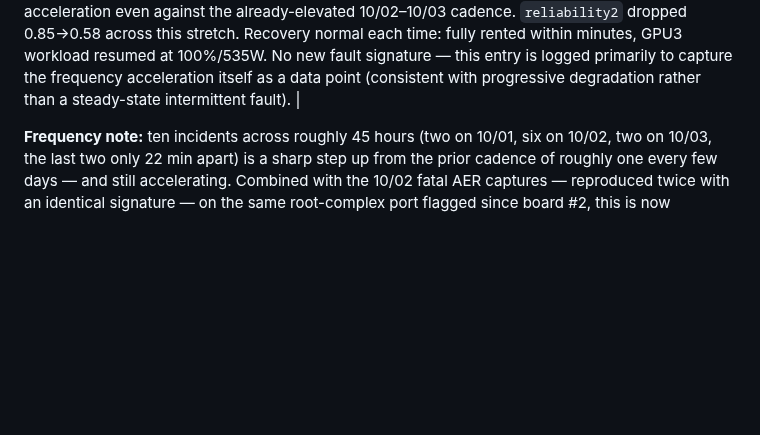
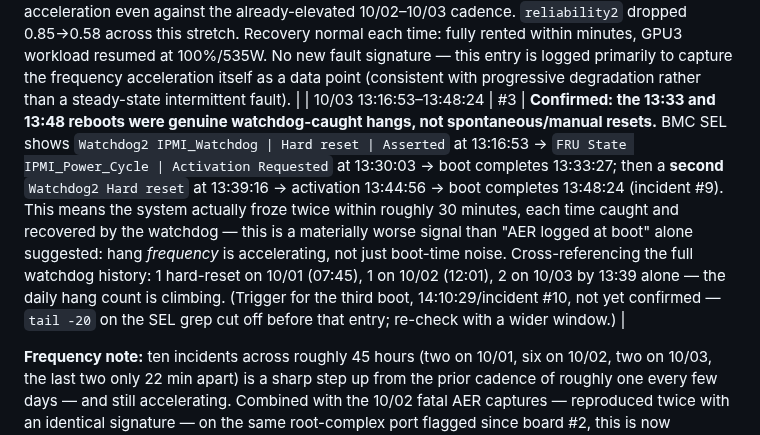
Before and after one commit to manishrony/ronyzap.github.io, a Markdown page: gpu-monitor/CASE-CPU-RETURN-EPYC9B14.md, the part around the change. Rendered like a GitHub page; blank space fills up the shorter version.

Commit message:
Confirm incidents #9-10 reboots were genuine watchdog-caught hangs
BMC SEL shows two separate Watchdog2 Hard reset events within ~30 min
on 10/03, confirming the system is actually freezing more often, not
just logging more boot-time AER noise. Daily watchdog hard-reset count
is climbing (1 on 10/01, 1 on 10/02, 2+ on 10/03).

Co-Authored-By: Claude Sonnet 5 <noreply@anthropic.com>
Claude-Session: https://claude.ai/code/session_012SebrQkyx5WsNByKuBeMse

```diff
--- a/gpu-monitor/CASE-CPU-RETURN-EPYC9B14.md
+++ b/gpu-monitor/CASE-CPU-RETURN-EPYC9B14.md
@@ -158,6 +158,7 @@ mechanism aside) and should still be run and recorded as planned.
 | 10/03 13:48:41 | #3 | **New, distinct fault class — not PCIe/AER.** The fault-watcher bot posted an automatic Telegram alert for a line that is unrelated in kind to every prior entry in this table: `NVRM: GPU4 gpuHandleSanityCheckRegReadError_GH100: Possible bad register read: addr: 0x110094, regvalue: 0xbadf2100, error code: Unknown SYS_PRI_ERROR_CODE`. This is an **NVIDIA driver-level** sanity check on a GPU-internal MMIO register read, reported by `nvidia.ko` against GPU4 specifically — it is not a `pcieport`/AER record and does not name a root-complex device like `0000:01.4`/`0000:03:00.0`. `0xbadf21xx`-pattern sentinel values are what the driver substitutes when a register read returns all-high or otherwise implausible data, i.e. the read looked electrically/logically broken rather than returning a real value. **Not yet attributed:** this could be (a) an independent GPU4 hardware fault unrelated to the CPU/root-complex case, or (b) a downstream symptom of the same IO-die instability if GPU4's PCIe link also transits a root complex sharing power/clocking domains with `00:01.4`/`00:01.5` — plausible given the timing (23s after the AER event) but not established. Logged here as a new, separately-tracked signal; **do not fold into the CPU dispute evidence** until a repeat on GPU4 (or correlation with further AER events) is observed. No other anomaly reported for GPU4 in the surrounding diagnostics (occupancy/throttle state nominal). |
 
 | 10/03 14:10:27 | #3 | **Tenth incident, 22 minutes after the ninth.** Same `device_id: 0000:03:00.0` corrected AER signature (`Error 12`/`Error 13`, `fru_text: PcieError`). Boot history across this window: 13:33:27 → 13:48:24 → 14:10:29 — **three reboots in under 40 minutes**, a sharp acceleration even against the already-elevated 10/02–10/03 cadence. `reliability2` dropped 0.85→0.58 across this stretch. Recovery normal each time: fully rented within minutes, GPU3 workload resumed at 100%/535W. No new fault signature — this entry is logged primarily to capture the frequency acceleration itself as a data point (consistent with progressive degradation rather than a steady-state intermittent fault). |
+| 10/03 13:16:53–13:48:24 | #3 | **Confirmed: the 13:33 and 13:48 reboots were genuine watchdog-caught hangs, not spontaneous/manual resets.** BMC SEL shows `Watchdog2 IPMI_Watchdog | Hard reset | Asserted` at 13:16:53 → `FRU State IPMI_Power_Cycle | Activation Requested` at 13:30:03 → boot completes 13:33:27; then a **second** `Watchdog2 Hard reset` at 13:39:16 → activation 13:44:56 → boot completes 13:48:24 (incident #9). This means the system actually froze twice within roughly 30 minutes, each time caught and recovered by the watchdog — this is a materially worse signal than "AER logged at boot" alone suggested: hang *frequency* is accelerating, not just boot-time noise. Cross-referencing the full watchdog history: 1 hard-reset on 10/01 (07:45), 1 on 10/02 (12:01), 2 on 10/03 by 13:39 alone — the daily hang count is climbing. (Trigger for the third boot, 14:10:29/incident #10, not yet confirmed — `tail -20` on the SEL grep cut off before that entry; re-check with a wider window.) |
 
 **Frequency note:** ten incidents across roughly 45 hours (two on 10/01,
 six on 10/02, two on 10/03, the last two only 22 min apart) is a sharp
```
